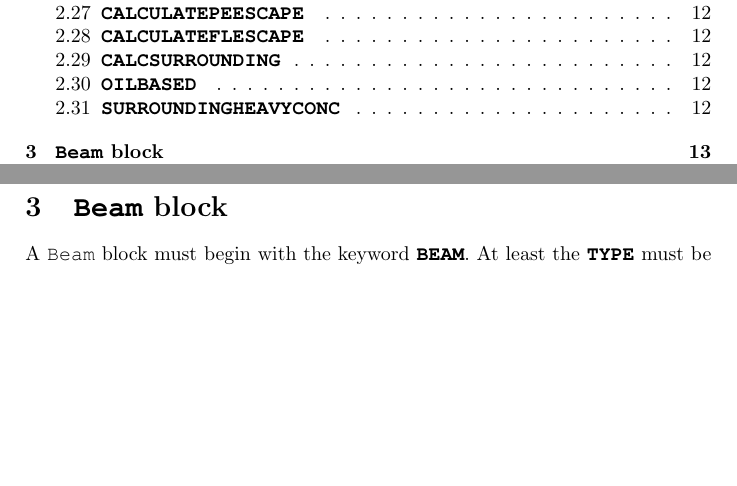
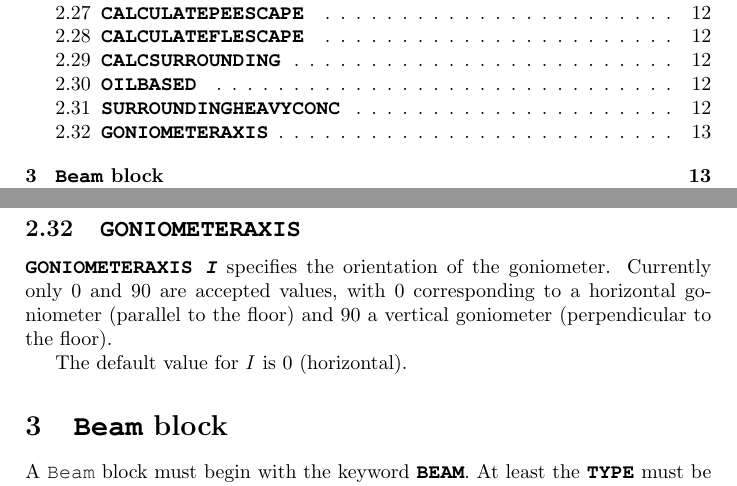
Before and after one commit to GarmanGroup/RADDOSE-3D, a LaTeX document (doc/user-guide.tex): two parts of pages 2 and 13 of 15, joined at a grey line, cut so that both start at the same text, the shorter picture padded with empty space. Compiled offline with pdfLaTeX.

Commit message:
Added goniometeraxis to user guide

```diff
--- a/doc/user-guide.tex
+++ b/doc/user-guide.tex
@@ -522,6 +522,16 @@ The command \Keyword{SOLVENTHEAVYCONC Na 1000 Cl 1000} specifies 1M sodium chlor
 
 Note if \Keyword{OILBASED} is set to \Keyword{\textit{TRUE}}, all elements in the surrounding must be specified.
 
+\subsection{\Keyword{GONIOMETERAXIS}}
+\label{goniometeraxis}
+
+\noindent \Keyword{GONIOMETERAXIS \textit{I}}
+specifies the orientation of the goniometer. Currently only 0 and 90 are accepted values, with 0 corresponding to a horizontal
+goniometer (parallel to the floor) and 90 a vertical goniometer (perpendicular to the floor).
+
+The default value for \textit{I} is 0 (horizontal).
+
+
 \label{RDv3End}
 
 
```
Also changed, not shown: doc/user-guide.pdf.
